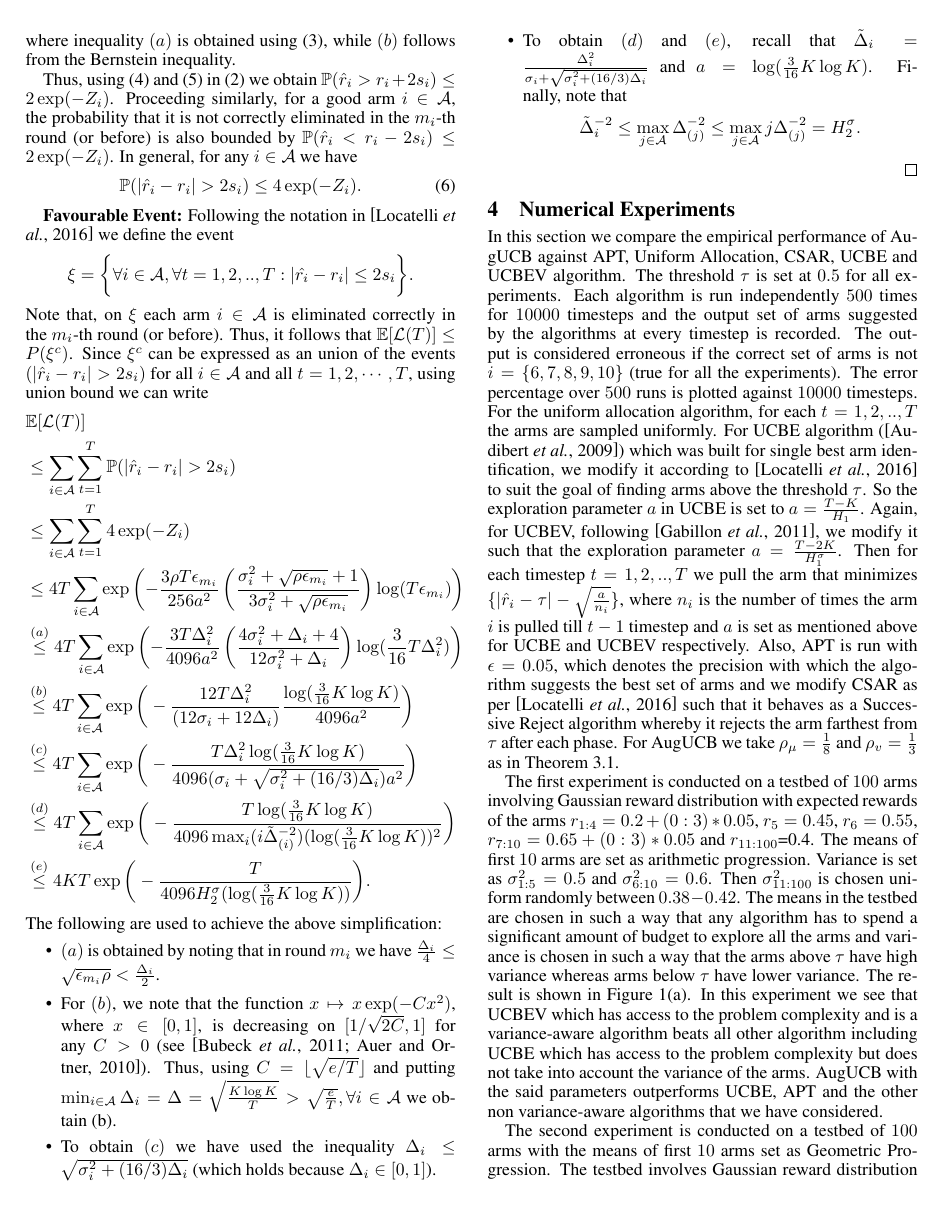
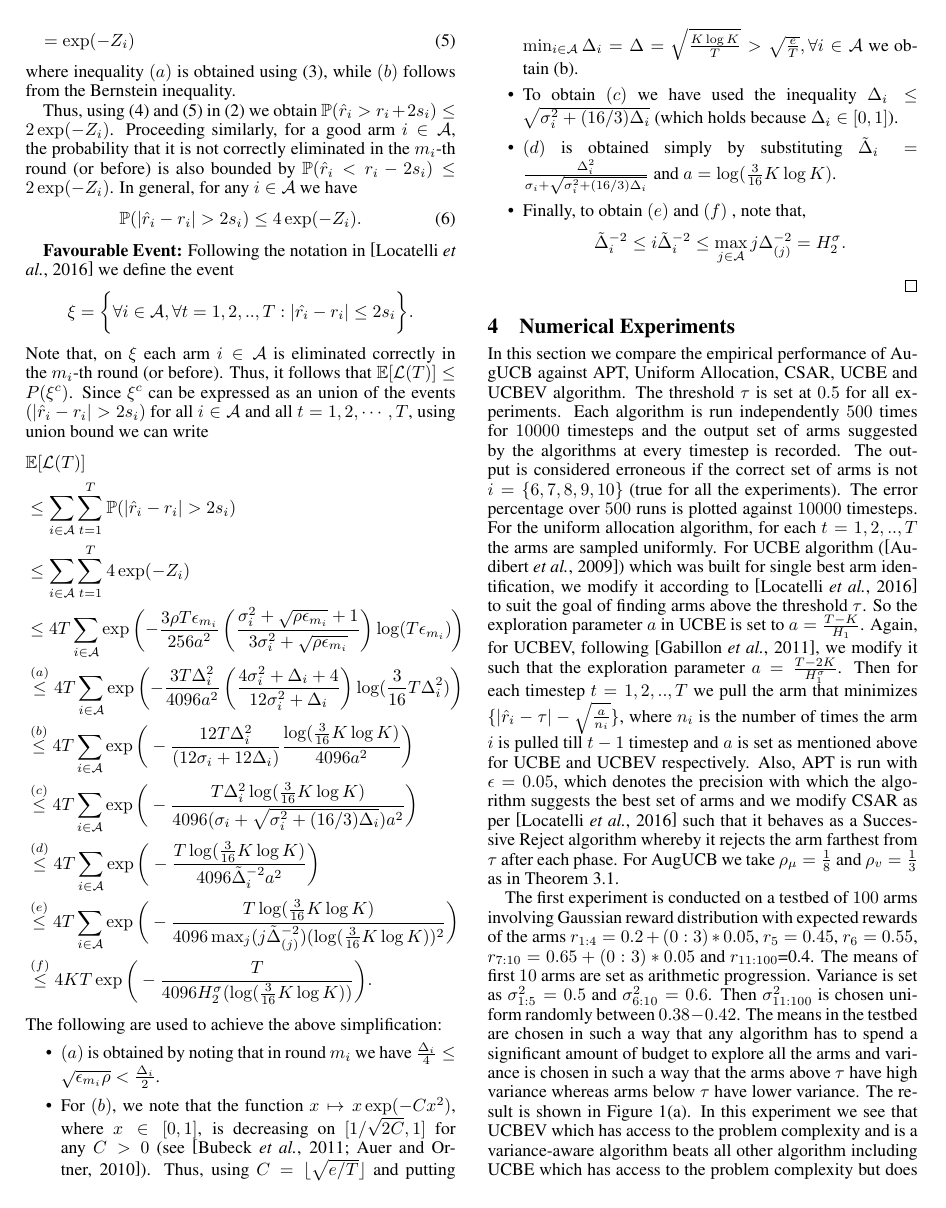
Before and after one commit to Subhojyoti/tbandit_IJCAI, a LaTeX paper (ijcai17.tex, which reads results.tex): page 5 of 8. Compiled offline with pdfLaTeX.

Commit message:
Theorem Modification complete

```diff
--- a/results.tex
+++ b/results.tex
@@ -350,20 +363,22 @@ Note that, on $\xi$ each arm $i\in \mathcal{A}$  is eliminated correctly in the
 &\overset{(a)}{\le} 4T \sum_{i\in\mathcal{A}} \exp\left(- \frac{3T\Delta_{i}^{2}}{4096 a^2} \left(\frac{4\sigma_{i}^{2}+\Delta_{i}+4}{12\sigma_{i}^{2}+\Delta_{i}}\right) \log( \frac{3}{16} T\Delta_{i}^{2}) \right) \\
 &\overset{(b)}{\le} 4T \sum_{i\in\mathcal{A}}\exp\bigg(- \frac{12T\Delta_{i}^{2}}{(12\sigma_{i}+ 12\Delta_{i})}\frac{\log (\frac{3}{16} K\log K)}{4096 a^2 } \bigg) \\
 &\overset{(c)}{\le} 4T \sum_{i\in\mathcal{A}} \exp\bigg(- \frac{T\Delta_{i}^{2}\log ( \frac{3}{16} K\log K)}{4096 (\sigma_{i} + \sqrt{\sigma_{i}^{2} + (16/3)\Delta_{i}}) a^2} \bigg) \\
-& \overset{(d)}{\le}4T \sum_{i\in\mathcal{A}} \exp\bigg(- \frac{T\log ( \frac{3}{16} K\log K)}{4096 \max_{i}(i\tilde{\Delta}_{(i)}^{-2}) (\log(\frac{3}{16} K\log K))^{2}} \bigg) \\
-& \overset{(e)}{\le}4KT \exp\bigg(- \frac{T}{4096 H_{2}^{\sigma} (\log(\frac{3}{16} K\log K))}\bigg).
+& \overset{(d)}{\le} 4T \sum_{i\in\mathcal{A}} \exp\bigg(- \frac{T\log ( \frac{3}{16} K\log K)}{4096 \tilde{\Delta}_i^{-2} a^2} \bigg) \\
+& \overset{(e)}{\le}4T \sum_{i\in\mathcal{A}} \exp\bigg(- \frac{T\log ( \frac{3}{16} K\log K)}{4096 \max_{j}(j\tilde{\Delta}_{(j)}^{-2}) (\log(\frac{3}{16} K\log K))^{2}} \bigg) \\
+& \overset{(f)}{\le}4KT \exp\bigg(- \frac{T}{4096 H_{2}^{\sigma} (\log(\frac{3}{16} K\log K))}\bigg).
 \end{align*}
 The following are used to achieve the above simplification:
 \begin{itemize}
 \item $(a)$ is obtained by noting that in round $m_i$ we have $\frac{\Delta_i}{4}\leq\sqrt{\epsilon_{m_{i}}\rho}<\frac{\Delta_i}{2}$.
 \item For $(b)$, we note that the function $x\mapsto x\exp(-Cx^2)$, where $x\in[0,1]$, is  decreasing on $[1/\sqrt{2C},1]$ for any $C>0$ (see \cite{bubeck2011pure,auer2010ucb}). Thus, using $C=\lfloor \sqrt{e/T}\rfloor$ and putting $\min_{i\in \mathcal{A}}\Delta_i =\Delta =\sqrt{\frac{K\log K}{T}} > \sqrt{\frac{e}{T}},\forall i\in \mathcal{A}$ we obtain (b).
 \item To obtain $(c)$ we have used the inequality $\Delta_i\le \sqrt{\sigma_{i}^{2} + (16/3)\Delta_{i}}$ (which holds because $\Delta_i\in[0,1]$).
-\item To obtain $(d)$ and $(e)$, recall that $\tilde{\Delta}_i=\frac{\Delta_{i}^{2}}{\sigma_{i}+\sqrt{\sigma_{i}^{2}+(16/3)\Delta_{i}}}$ and $a=\log(\frac{3}{16} K\log K)$. Finally, note that
+\item $(d)$ is obtained simply by substituting $\tilde{\Delta}_i=\frac{\Delta_{i}^{2}}{\sigma_{i}+\sqrt{\sigma_{i}^{2}+(16/3)\Delta_{i}}}$ and $a=\log(\frac{3}{16} K\log K)$.
+\item Finally, to obtain $(e)$ and $(f)$ , note that,
 \begin{align*}
-\tilde{\Delta}_i^{-2}\le \max_{j\in\mathcal{A}}\Delta_{(j)}^{-2}\le  \max_{j\in\mathcal{A}}j \Delta_{(j)}^{-2}=H_2^\sigma.
+\tilde{\Delta}_i^{-2}\le i\tilde{\Delta}_i^{-2} \le \max_{j\in\mathcal{A}}j\Delta_{(j)}^{-2}=H_2^\sigma.
 \end{align*}
 \end{itemize}
-
+\noindent
 %Again  summing the above expressions, the probability that an arm ${i}$ is not eliminated on or before $g_{i}$-th round based on the (\ref{eq:armelim-var-casea}) and (\ref{eq:armelim-var-caseb}) elimination condition is  $4\exp\left(- \frac{3T\rho_v\epsilon_{g_{i}}}{256 a^2 } \left(\frac{\sigma_{i}^{2}+\sqrt{\rho_{v}\epsilon_{g_{i}}}+1}{3\sigma_{i}^{2}+\sqrt{\rho_v \epsilon_{g_{i}}}}\right) \log( T\epsilon_{g_{i}}) \right)$.
 
 %%%%%%%%%%%%%%%%%%%%%%%%%%%%%%%%%%%%%%%%%%%%%%%%%%%%%%%%%%%%%%%%%%%%%%%%%%%%%%%%%%%%%%
```
Also changed, not shown: ijcai17.pdf, results.tex (33 more changed lines), 3 other files.
